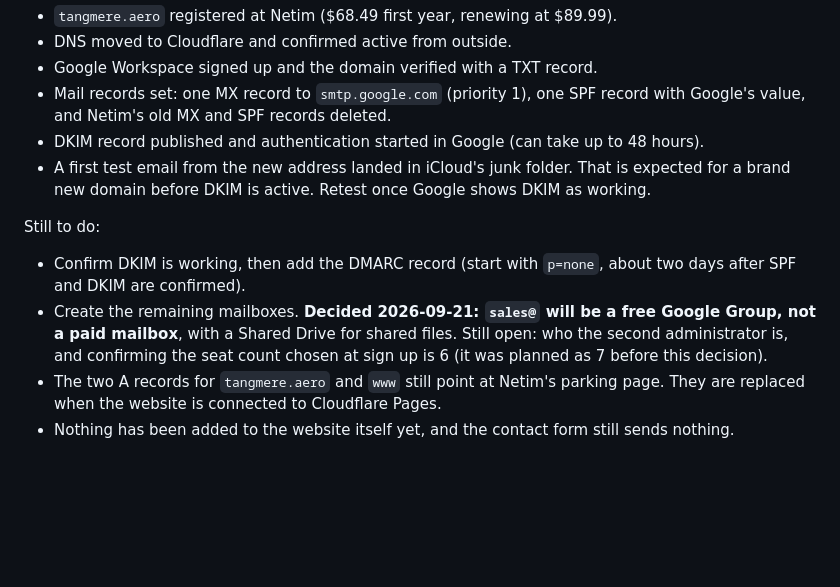
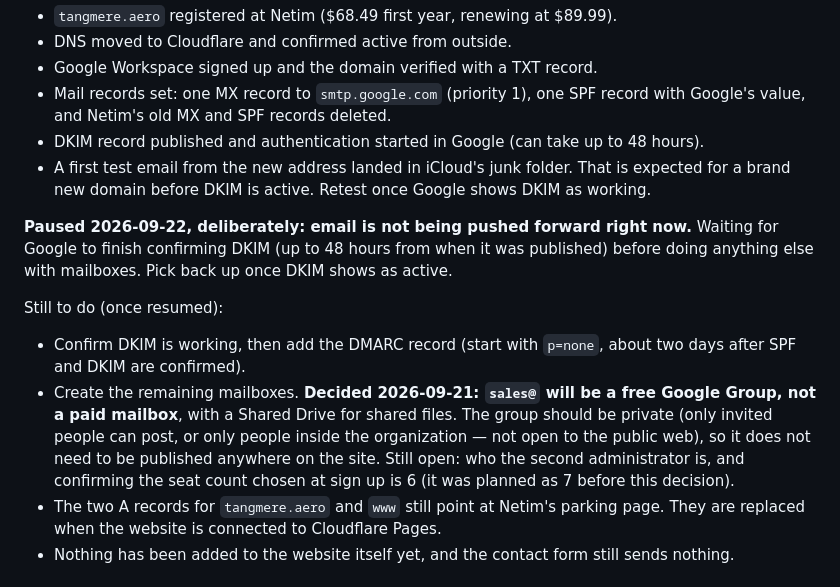
Before and after one commit to primadvs/dvs-tangmere-website, a Markdown page: PROJECT-STATUS.md, the part around the change. Rendered like a GitHub page; blank space fills up the shorter version.

Commit message:
Note that email work is deliberately paused pending DKIM
Co-Authored-By: Claude Sonnet 5 <noreply@anthropic.com>

```diff
--- a/PROJECT-STATUS.md
+++ b/PROJECT-STATUS.md
@@ -116,9 +116,11 @@ Done:
 - DKIM record published and authentication started in Google (can take up to 48 hours).
 - A first test email from the new address landed in iCloud's junk folder. That is expected for a brand new domain before DKIM is active. Retest once Google shows DKIM as working.
 
-Still to do:
+**Paused 2026-09-22, deliberately: email is not being pushed forward right now.** Waiting for Google to finish confirming DKIM (up to 48 hours from when it was published) before doing anything else with mailboxes. Pick back up once DKIM shows as active.
+
+Still to do (once resumed):
 - Confirm DKIM is working, then add the DMARC record (start with `p=none`, about two days after SPF and DKIM are confirmed).
-- Create the remaining mailboxes. **Decided 2026-09-21: `sales@` will be a free Google Group, not a paid mailbox**, with a Shared Drive for shared files. Still open: who the second administrator is, and confirming the seat count chosen at sign up is 6 (it was planned as 7 before this decision).
+- Create the remaining mailboxes. **Decided 2026-09-21: `sales@` will be a free Google Group, not a paid mailbox**, with a Shared Drive for shared files. The group should be private (only invited people can post, or only people inside the organization — not open to the public web), so it does not need to be published anywhere on the site. Still open: who the second administrator is, and confirming the seat count chosen at sign up is 6 (it was planned as 7 before this decision).
 - The two A records for `tangmere.aero` and `www` still point at Netim's parking page. They are replaced when the website is connected to Cloudflare Pages.
 - Nothing has been added to the website itself yet, and the contact form still sends nothing.
 
```
